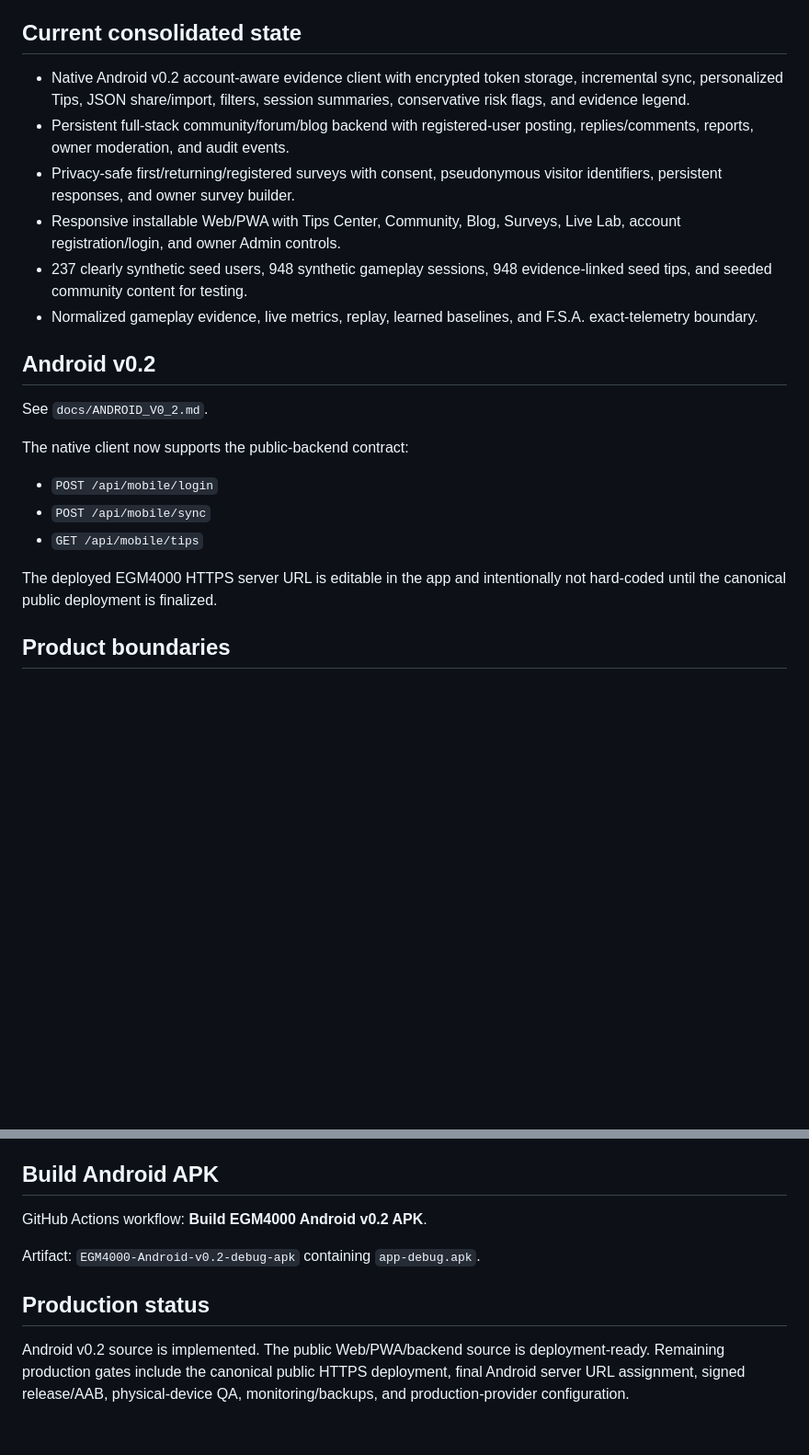
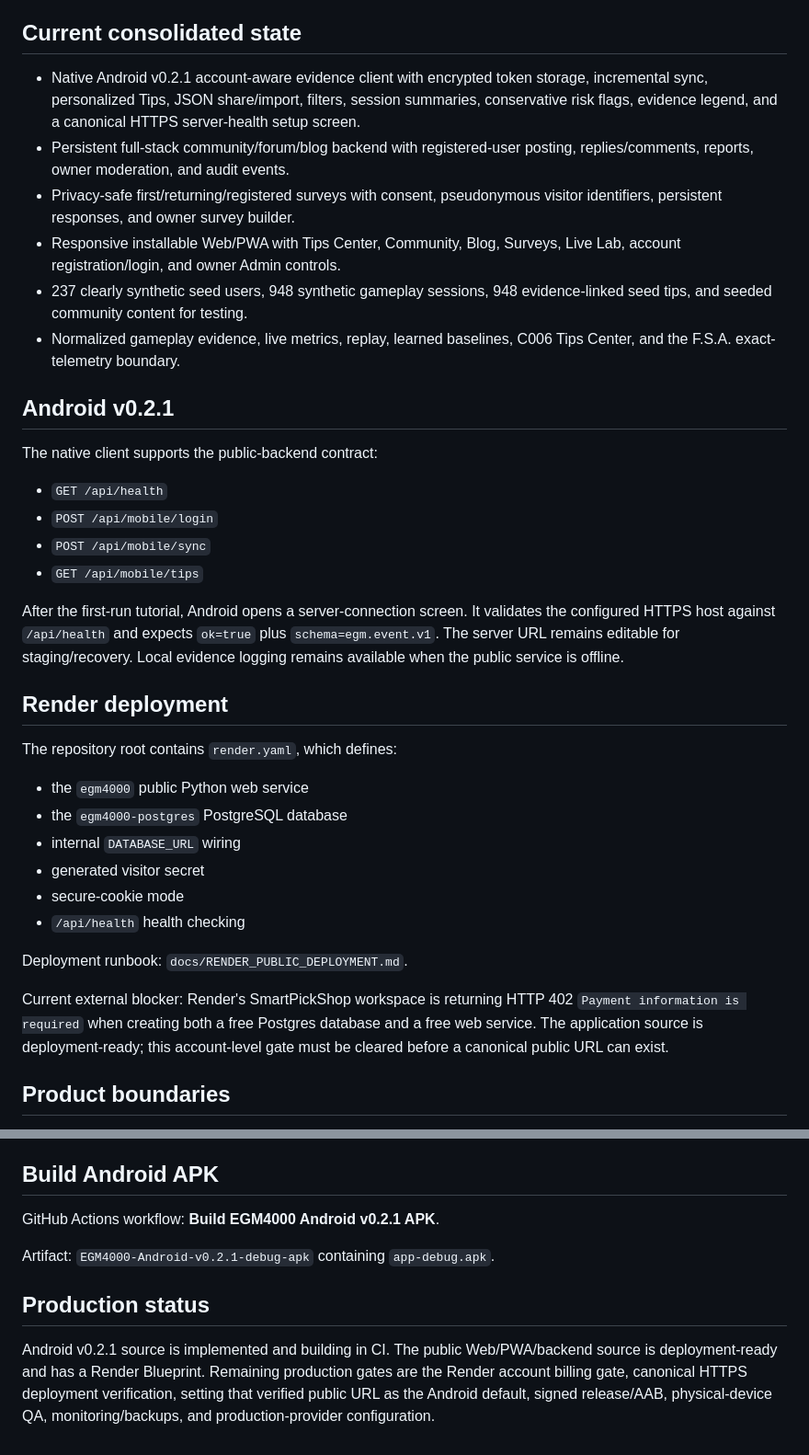
Before and after one commit to anastaysia94-sudo/EGM4000-Android, a Markdown page: README.md, 2 parts joined by grey strips. Shown at 92% size. Rendered like a GitHub page; blank space fills up the shorter version.

Commit message:
docs: update Android v0.2.1 and Render deployment status

```diff
--- a/README.md
+++ b/README.md
@@ -8,24 +8,38 @@ This repository is the authoritative EGM4000 Android + Web/PWA continuation repo
 
 ## Current consolidated state
 
-- Native Android v0.2 account-aware evidence client with encrypted token storage, incremental sync, personalized Tips, JSON share/import, filters, session summaries, conservative risk flags, and evidence legend.
+- Native Android v0.2.1 account-aware evidence client with encrypted token storage, incremental sync, personalized Tips, JSON share/import, filters, session summaries, conservative risk flags, evidence legend, and a canonical HTTPS server-health setup screen.
 - Persistent full-stack community/forum/blog backend with registered-user posting, replies/comments, reports, owner moderation, and audit events.
 - Privacy-safe first/returning/registered surveys with consent, pseudonymous visitor identifiers, persistent responses, and owner survey builder.
 - Responsive installable Web/PWA with Tips Center, Community, Blog, Surveys, Live Lab, account registration/login, and owner Admin controls.
 - 237 clearly synthetic seed users, 948 synthetic gameplay sessions, 948 evidence-linked seed tips, and seeded community content for testing.
-- Normalized gameplay evidence, live metrics, replay, learned baselines, and F.S.A. exact-telemetry boundary.
+- Normalized gameplay evidence, live metrics, replay, learned baselines, C006 Tips Center, and the F.S.A. exact-telemetry boundary.
 
-## Android v0.2
+## Android v0.2.1
 
-See `docs/ANDROID_V0_2.md`.
+The native client supports the public-backend contract:
 
-The native client now supports the public-backend contract:
-
+- `GET /api/health`
 - `POST /api/mobile/login`
 - `POST /api/mobile/sync`
 - `GET /api/mobile/tips`
 
-The deployed EGM4000 HTTPS server URL is editable in the app and intentionally not hard-coded until the canonical public deployment is finalized.
+After the first-run tutorial, Android opens a server-connection screen. It validates the configured HTTPS host against `/api/health` and expects `ok=true` plus `schema=egm.event.v1`. The server URL remains editable for staging/recovery. Local evidence logging remains available when the public service is offline.
+
+## Render deployment
+
+The repository root contains `render.yaml`, which defines:
+
+- the `egm4000` public Python web service
+- the `egm4000-postgres` PostgreSQL database
+- internal `DATABASE_URL` wiring
+- generated visitor secret
+- secure-cookie mode
+- `/api/health` health checking
+
+Deployment runbook: `docs/RENDER_PUBLIC_DEPLOYMENT.md`.
+
+Current external blocker: Render's SmartPickShop workspace is returning HTTP 402 `Payment information is required` when creating both a free Postgres database and a free web service. The application source is deployment-ready; this account-level gate must be cleared before a canonical public URL can exist.
 
 ## Product boundaries
 
@@ -43,10 +57,10 @@ EGM4000 does not guarantee profit, predict random outcomes, infer hidden third-p
 
 ## Build Android APK
 
-GitHub Actions workflow: **Build EGM4000 Android v0.2 APK**.
+GitHub Actions workflow: **Build EGM4000 Android v0.2.1 APK**.
 
-Artifact: `EGM4000-Android-v0.2-debug-apk` containing `app-debug.apk`.
+Artifact: `EGM4000-Android-v0.2.1-debug-apk` containing `app-debug.apk`.
 
 ## Production status
 
-Android v0.2 source is implemented. The public Web/PWA/backend source is deployment-ready. Remaining production gates include the canonical public HTTPS deployment, final Android server URL assignment, signed release/AAB, physical-device QA, monitoring/backups, and production-provider configuration.
+Android v0.2.1 source is implemented and building in CI. The public Web/PWA/backend source is deployment-ready and has a Render Blueprint. Remaining production gates are the Render account billing gate, canonical HTTPS deployment verification, setting that verified public URL as the Android default, signed release/AAB, physical-device QA, monitoring/backups, and production-provider configuration.
```
